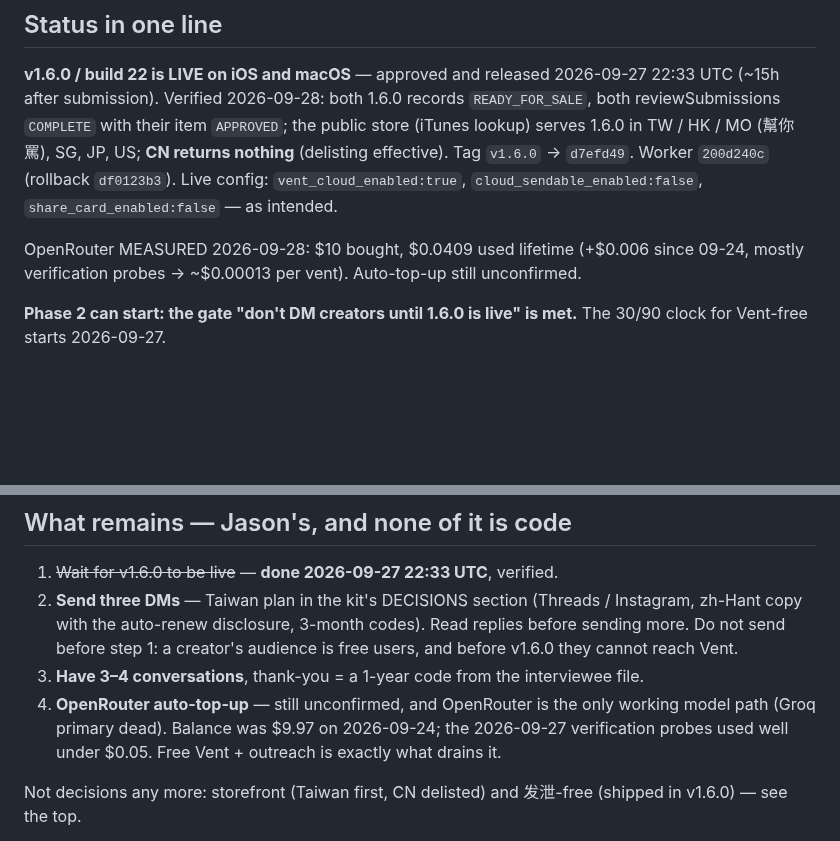
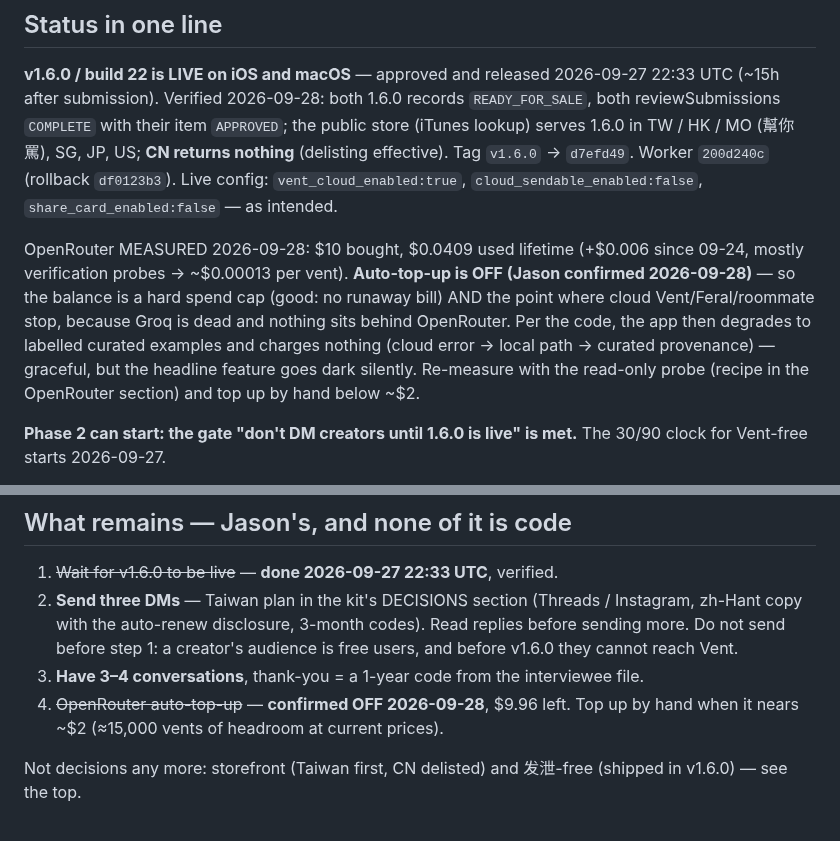
Before and after one commit to JasonYeYuhe/RoastMate-iOS, a Markdown page: docs/HANDOFF_v1.6_NEXT_SESSION.md, 2 parts joined by grey strips. Drawn GitHub-style; blank space fills up the shorter version.

Commit message:
docs: OpenRouter auto-top-up is OFF — $9.96 is a hard cap, and the outage shape
Confirmed by Jason 2026-09-28. With Groq dead, the balance is both the spend
cap and the point where cloud Vent/Feral/roommate stop; per the code the app
then serves labelled curated examples and charges nothing. Top up by hand
below ~$2.

Co-Authored-By: Claude Opus 5.5 <noreply@anthropic.com>

```diff
--- a/docs/HANDOFF_v1.6_NEXT_SESSION.md
+++ b/docs/HANDOFF_v1.6_NEXT_SESSION.md
@@ -16,8 +16,14 @@ records `READY_FOR_SALE`, both reviewSubmissions `COMPLETE` with their item
 `share_card_enabled:false` — as intended.
 
 OpenRouter MEASURED 2026-09-28: $10 bought, $0.0409 used lifetime (+$0.006
-since 09-24, mostly verification probes → ~$0.00013 per vent). Auto-top-up
-still unconfirmed.
+since 09-24, mostly verification probes → ~$0.00013 per vent). **Auto-top-up
+is OFF (Jason confirmed 2026-09-28)** — so the balance is a hard spend cap
+(good: no runaway bill) AND the point where cloud Vent/Feral/roommate stop,
+because Groq is dead and nothing sits behind OpenRouter. Per the code, the app
+then degrades to labelled curated examples and charges nothing (cloud error →
+local path → curated provenance) — graceful, but the headline feature goes dark
+silently. Re-measure with the read-only probe (recipe in the OpenRouter section)
+and top up by hand below ~$2.
 
 **Phase 2 can start: the gate "don't DM creators until 1.6.0 is live" is met.**
 The 30/90 clock for Vent-free starts 2026-09-27.
@@ -204,10 +210,8 @@ Commits `4a392c4`, `76a8672`, `e3c4575`, `d6df0e2`, `36271e7`, `ae55fa8`.
    codes). Read replies before sending more. Do not send before step 1: a
    creator's audience is free users, and before v1.6.0 they cannot reach Vent.
 3. **Have 3–4 conversations**, thank-you = a 1-year code from the interviewee file.
-4. **OpenRouter auto-top-up** — still unconfirmed, and OpenRouter is the only
-   working model path (Groq primary dead). Balance was $9.97 on 2026-09-24; the
-   2026-09-27 verification probes used well under $0.05. Free Vent + outreach is
-   exactly what drains it.
+4. ~~OpenRouter auto-top-up~~ — **confirmed OFF 2026-09-28**, $9.96 left. Top
+   up by hand when it nears ~$2 (≈15,000 vents of headroom at current prices).
 
 Not decisions any more: storefront (Taiwan first, CN delisted) and 发泄-free
 (shipped in v1.6.0) — see the top.
```
Also changed, not shown: docs/DEV_PLAN_v1.6_2026-09.md (+1 -1 lines).
